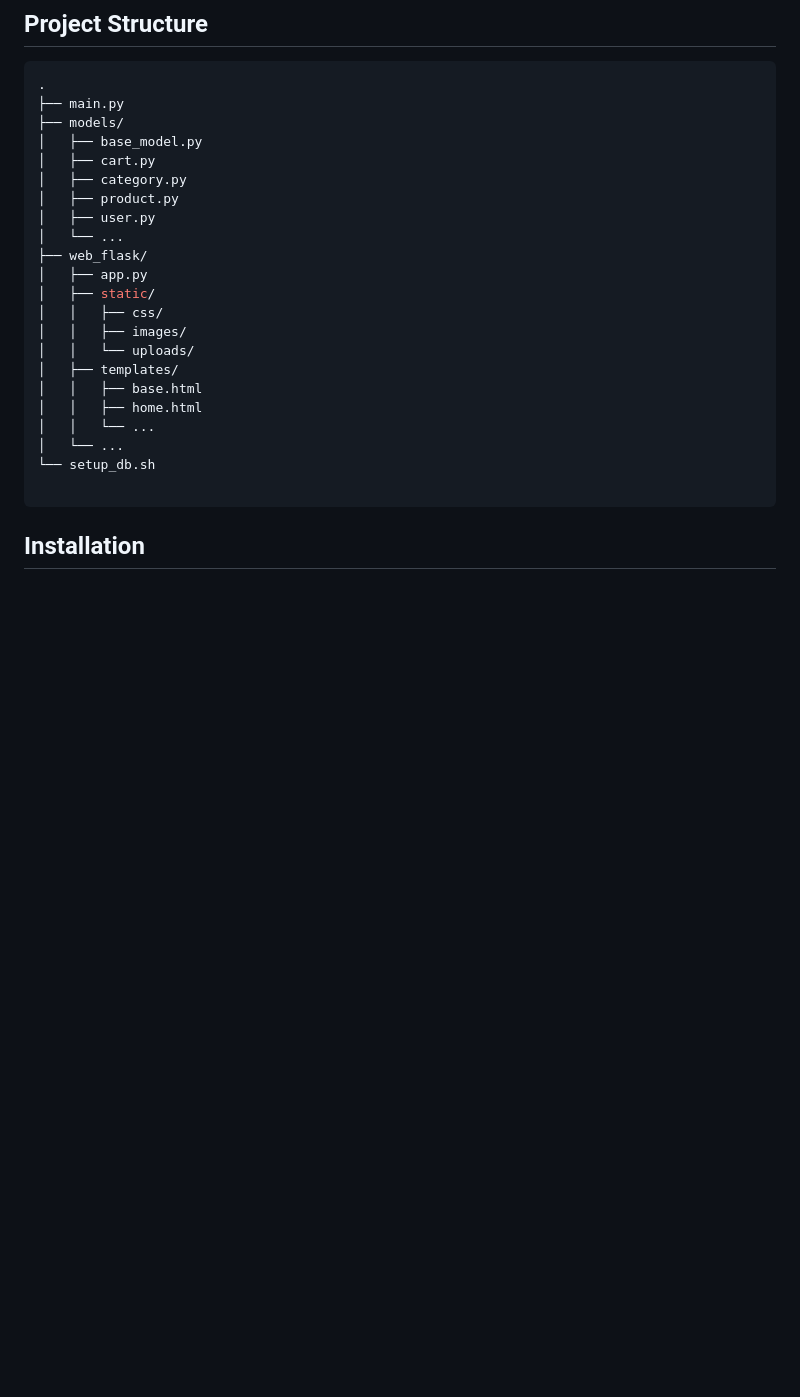
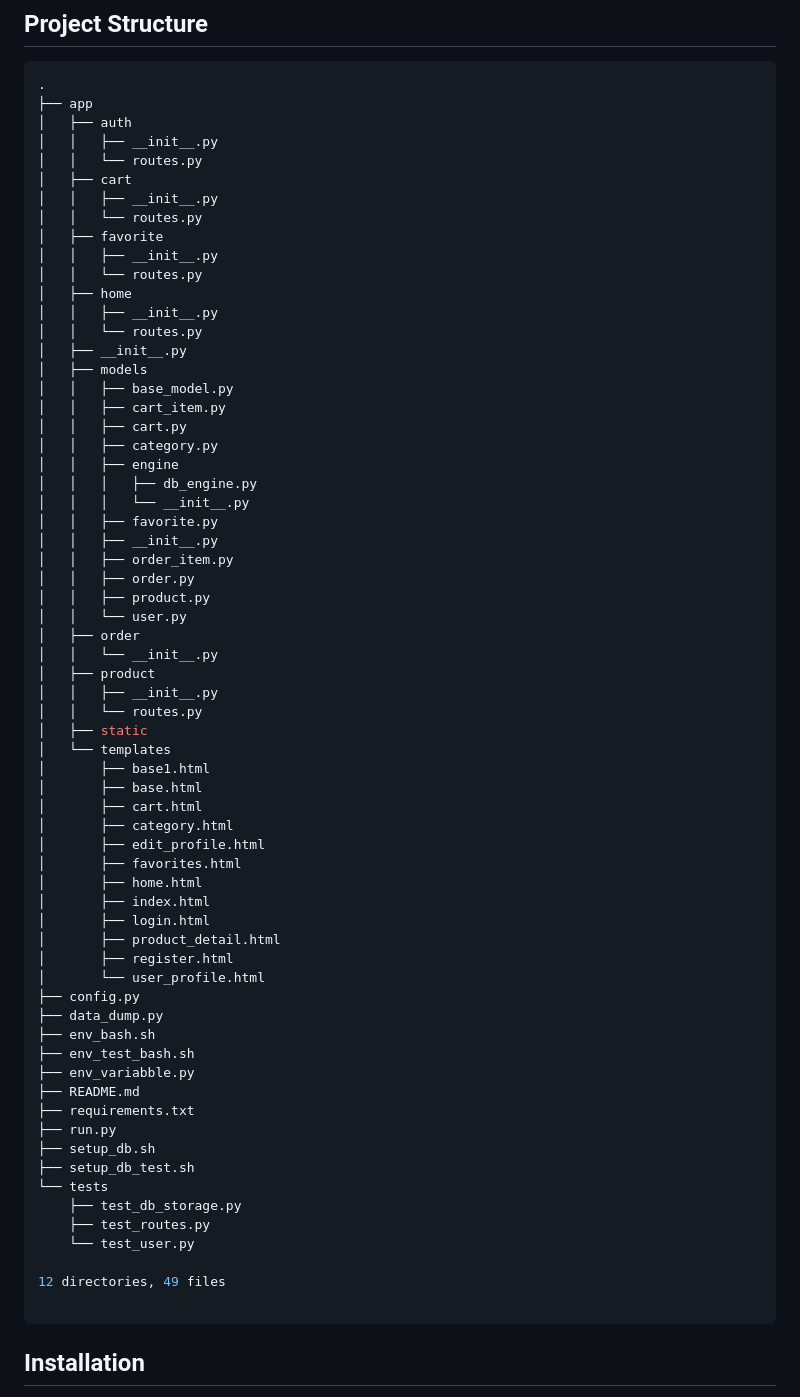
Before and after one commit to vergilx6x/E-commerce-website-v2, a Markdown page: README.md, the part around the change. Rendered like a GitHub page; blank space fills up the shorter version.

````diff
--- a/README.md
+++ b/README.md
@@ -32,26 +32,69 @@ This application offers a fully functional e-commerce platform where users can:
 
 ```bash
 .
-├── main.py
-├── models/
-│   ├── base_model.py
-│   ├── cart.py
-│   ├── category.py
-│   ├── product.py
-│   ├── user.py
-│   └── ...
-├── web_flask/
-│   ├── app.py
-│   ├── static/
-│   │   ├── css/
-│   │   ├── images/
-│   │   └── uploads/
-│   ├── templates/
-│   │   ├── base.html
-│   │   ├── home.html
-│   │   └── ...
-│   └── ...
-└── setup_db.sh
+├── app
+│   ├── auth
+│   │   ├── __init__.py
+│   │   └── routes.py
+│   ├── cart
+│   │   ├── __init__.py
+│   │   └── routes.py
+│   ├── favorite
+│   │   ├── __init__.py
+│   │   └── routes.py
+│   ├── home
+│   │   ├── __init__.py
+│   │   └── routes.py
+│   ├── __init__.py
+│   ├── models
+│   │   ├── base_model.py
+│   │   ├── cart_item.py
+│   │   ├── cart.py
+│   │   ├── category.py
+│   │   ├── engine
+│   │   │   ├── db_engine.py
+│   │   │   └── __init__.py
+│   │   ├── favorite.py
+│   │   ├── __init__.py
+│   │   ├── order_item.py
+│   │   ├── order.py
+│   │   ├── product.py
+│   │   └── user.py
+│   ├── order
+│   │   └── __init__.py
+│   ├── product
+│   │   ├── __init__.py
+│   │   └── routes.py
+│   ├── static
+│   └── templates
+│       ├── base1.html
+│       ├── base.html
+│       ├── cart.html
+│       ├── category.html
+│       ├── edit_profile.html
+│       ├── favorites.html
+│       ├── home.html
+│       ├── index.html
+│       ├── login.html
+│       ├── product_detail.html
+│       ├── register.html
+│       └── user_profile.html
+├── config.py
+├── data_dump.py
+├── env_bash.sh
+├── env_test_bash.sh
+├── env_variabble.py
+├── README.md
+├── requirements.txt
+├── run.py
+├── setup_db.sh
+├── setup_db_test.sh
+└── tests
+    ├── test_db_storage.py
+    ├── test_routes.py
+    └── test_user.py
+
+12 directories, 49 files
 
 ```
 
````
